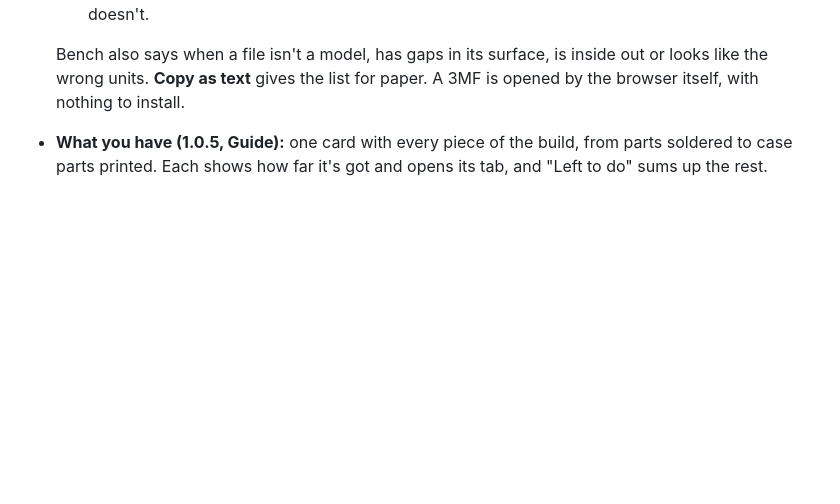
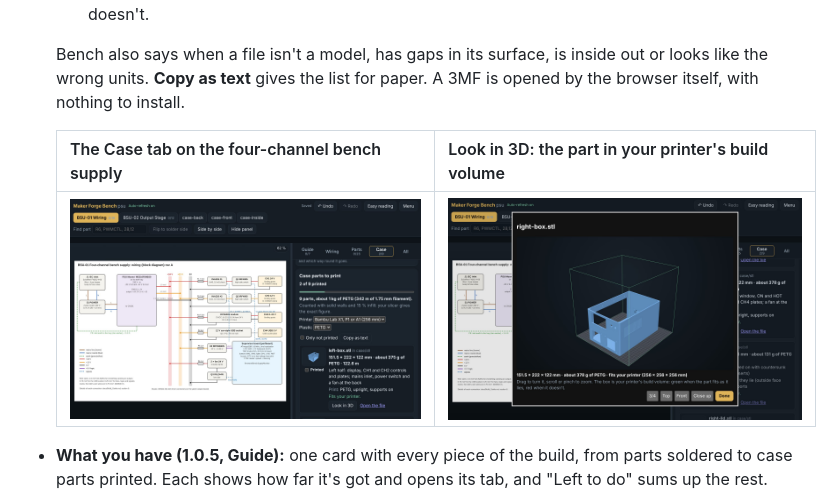
Before and after one commit to Retr0Plus95/Maker-Forge-Bench, a Markdown page: README.md, the part around the change. GitHub-like rendering; pictures changed too: docs/images/case-3d.jpg (added), docs/images/case-tab.jpg (added); blank space fills up the shorter version.

Commit message:
README: pictures of the Case tab and Look in 3D
Co-Authored-By: Claude Opus 5.5 <noreply@anthropic.com>
Claude-Session: https://claude.ai/code/session_01XzSvfMBgq1Zd8W3nSz7zyP

```diff
--- a/README.md
+++ b/README.md
@@ -206,6 +206,10 @@ repo straight away.
 
   Bench also says when a file isn't a model, has gaps in its surface, is inside out or looks like the wrong units.
   **Copy as text** gives the list for paper. A 3MF is opened by the browser itself, with nothing to install.
+
+  | The Case tab on the four-channel bench supply | Look in 3D: the part in your printer's build volume |
+  |---|---|
+  | ![The Case tab: nine parts with their sizes, plastic and print notes](docs/images/case-tab.jpg) | ![A case half in 3D inside a green build volume](docs/images/case-3d.jpg) |
 - **What you have (1.0.5, Guide):** one card with every piece of the build, from parts soldered to case parts
   printed. Each shows how far it's got and opens its tab, and "Left to do" sums up the rest.
 - **History:** a build log with times and time spent, named versions of your progress, and a
```
